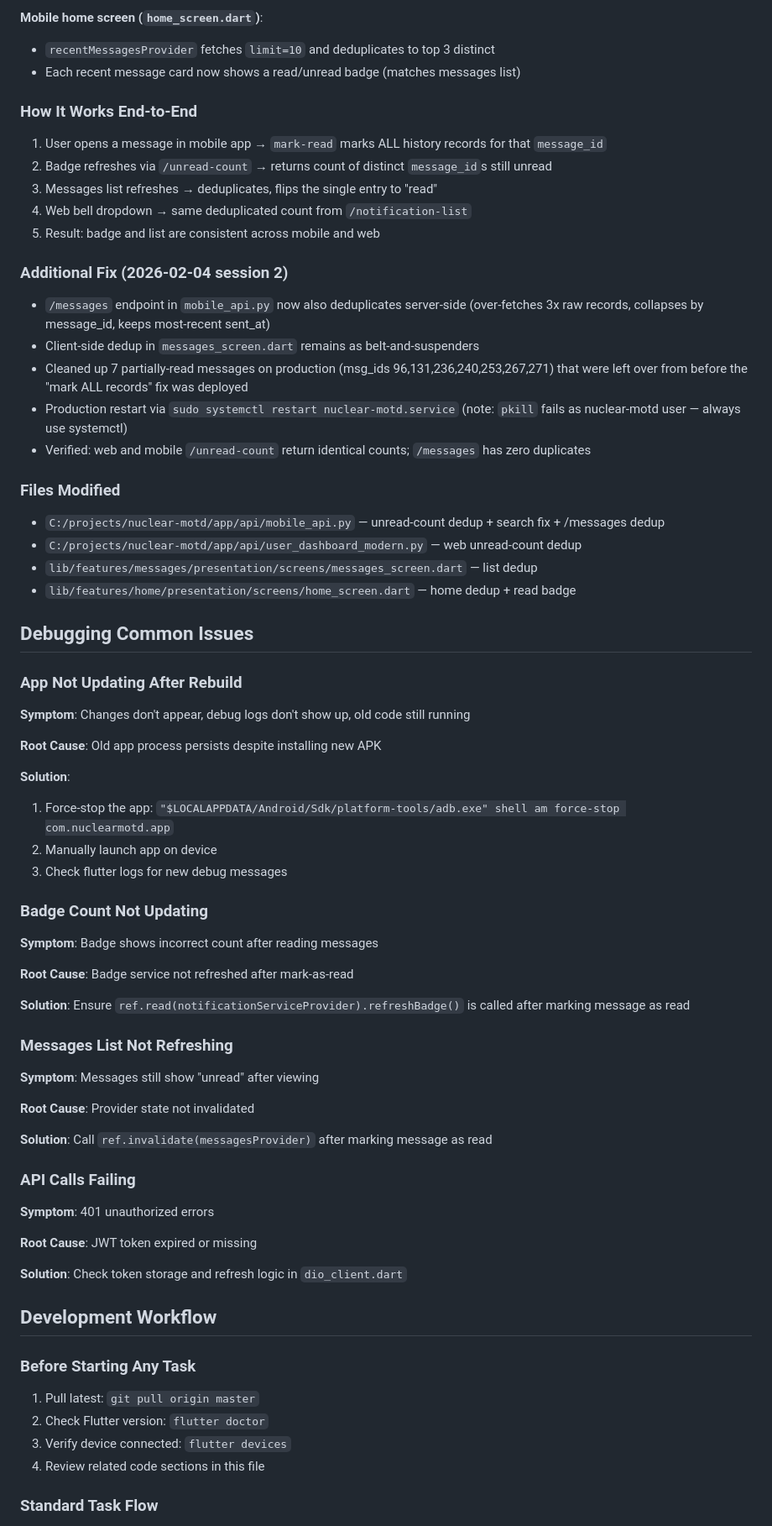
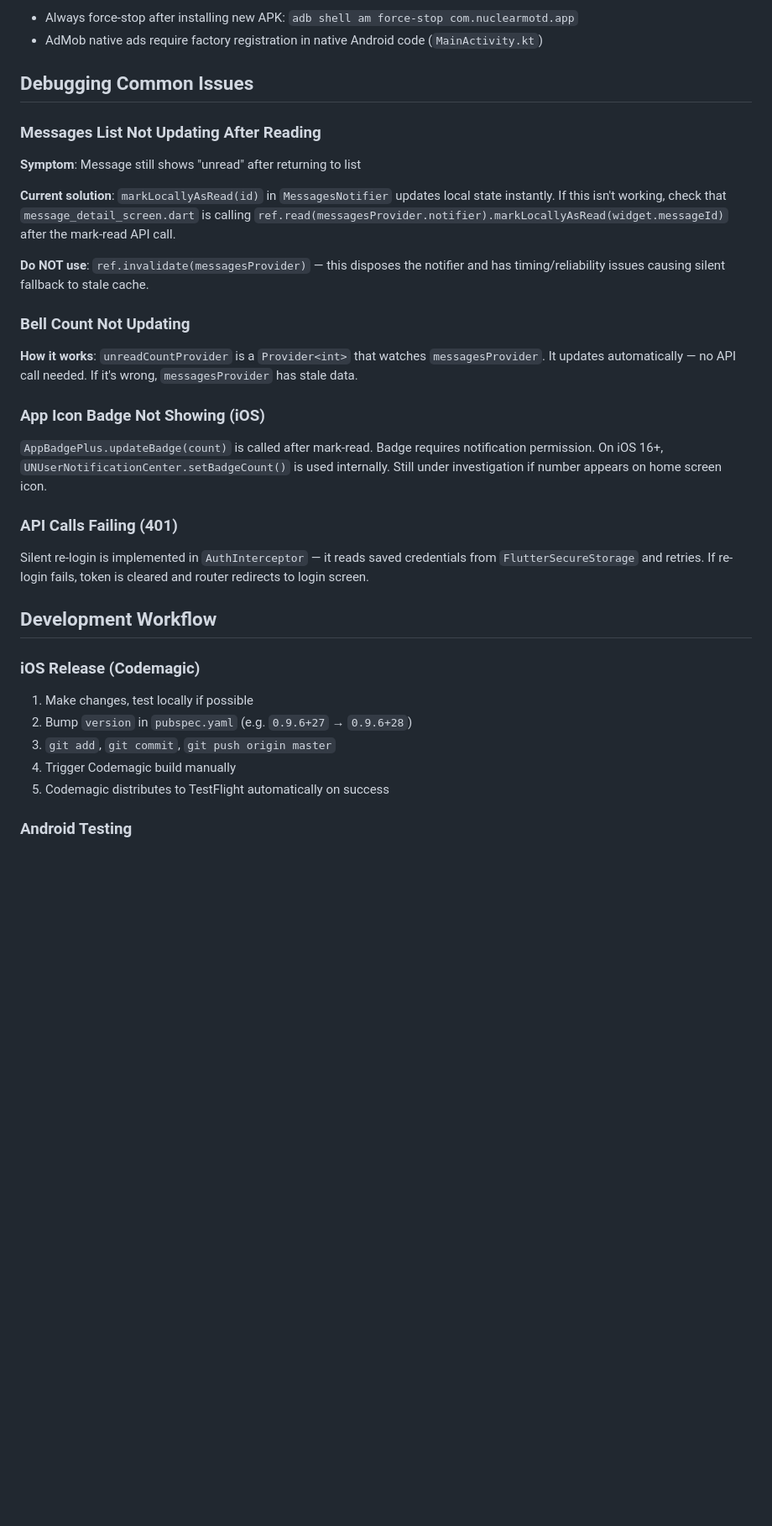
Before and after one commit to Moore99/nuclear-motd-mobile, a Markdown page: CLAUDE.md, the part around one of its changes. Shown at 84% size. Drawn GitHub-style; blank space fills up the shorter version.

```diff
--- a/CLAUDE.md
+++ b/CLAUDE.md
@@ -306,76 +236,46 @@ separate card.
-**Mobile home screen (`home_screen.dart`)**:
-- `recentMessagesProvider` fetches `limit=10` and deduplicates to top 3 distinct
-- Each recent message card now shows a read/unread badge (matches messages list)
-
-### How It Works End-to-End
-1. User opens a message in mobile app → `mark-read` marks ALL history records for that `message_id`
-2. Badge refreshes via `/unread-count` → returns count of distinct `message_id`s still unread
-3. Messages list refreshes → deduplicates, flips the single entry to "read"
-4. Web bell dropdown → same deduplicated count from `/notification-list`
-5. Result: badge and list are consistent across mobile and web
-
-### Additional Fix (2026-02-04 session 2)
-- `/messages` endpoint in `mobile_api.py` now also deduplicates server-side
-  (over-fetches 3x raw records, collapses by message_id, keeps most-recent sent_at)
-- Client-side dedup in `messages_screen.dart` remains as belt-and-suspenders
-- Cleaned up 7 partially-read messages on production (msg_ids 96,131,236,240,253,267,271)
-  that were left over from before the "mark ALL records" fix was deployed
-- Production restart via `sudo systemctl restart nuclear-motd.service`
-  (note: `pkill` fails as nuclear-motd user — always use systemctl)
-- Verified: web and mobile `/unread-count` return identical counts; `/messages` has zero duplicates
-
-### Files Modified
-- `C:/projects/nuclear-motd/app/api/mobile_api.py` — unread-count dedup + search fix + /messages dedup
-- `C:/projects/nuclear-motd/app/api/user_dashboard_modern.py` — web unread-count dedup
-- `lib/features/messages/presentation/screens/messages_screen.dart` — list dedup
-- `lib/features/home/presentation/screens/home_screen.dart` — home dedup + read badge
+- Always force-stop after installing new APK: `adb shell am force-stop com.nuclearmotd.app`
+- AdMob native ads require factory registration in native Android code (`MainActivity.kt`)
 
 ## Debugging Common Issues
 
-### App Not Updating After Rebuild
+### Messages List Not Updating After Reading
 
-**Symptom**: Changes don't appear, debug logs don't show up, old code still running
+**Symptom**: Message still shows "unread" after returning to list
 
-**Root Cause**: Old app process persists despite installing new APK
+**Current solution**: `markLocallyAsRead(id)` in `MessagesNotifier` updates local state
+instantly. If this isn't working, check that `message_detail_screen.dart` is calling
+`ref.read(messagesProvider.notifier).markLocallyAsRead(widget.messageId)` after
+the mark-read API call.
 
-**Solution**:
+**Do NOT use**: `ref.invalidate(messagesProvider)` — this disposes the notifier and
+has timing/reliability issues causing silent fallback to stale cache.
 
-1. Force-stop the app: `"$LOCALAPPDATA/Android/Sdk/platform-tools/adb.exe" shell am force-stop com.nuclearmotd.app`
-2. Manually launch app on device
-3. Check flutter logs for new debug messages
+### Bell Count Not Updating
 
-### Badge Count Not Updating
+**How it works**: `unreadCountProvider` is a `Provider<int>` that watches `messagesProvider`.
+It updates automatically — no API call needed. If it's wrong, `messagesProvider` has stale data.
 
-**Symptom**: Badge shows incorrect count after reading messages
+### App Icon Badge Not Showing (iOS)
 
-**Root Cause**: Badge service not refreshed after mark-as-read
+`AppBadgePlus.updateBadge(count)` is called after mark-read. Badge requires notification
+permission. On iOS 16+, `UNUserNotificationCenter.setBadgeCount()` is used internally.
+Still under investigation if number appears on home screen icon.
 
-**Solution**: Ensure `ref.read(notificationServiceProvider).refreshBadge()` is called after marking message as read
+### API Calls Failing (401)
 
-### Messages List Not Refreshing
-
-**Symptom**: Messages still show "unread" after viewing
-
-**Root Cause**: Provider state not invalidated
-
-**Solution**: Call `ref.invalidate(messagesProvider)` after marking message as read
-
-### API Calls Failing
-
-**Symptom**: 401 unauthorized errors
-
-**Root Cause**: JWT token expired or missing
-
-**Solution**: Check token storage and refresh logic in `dio_client.dart`
+Silent re-login is implemented in `AuthInterceptor` — it reads saved credentials from
+`FlutterSecureStorage` and retries. If re-login fails, token is cleared and router
+redirects to login screen.
 
 ## Development Workflow
 
-### Before Starting Any Task
+### iOS Release (Codemagic)
 
-1. Pull latest: `git pull origin master`
-2. Check Flutter version: `flutter doctor`
-3. Verify device connected: `flutter devices`
-4. Review related code sections in this file
+1. Make changes, test locally if possible
+2. Bump `version` in `pubspec.yaml` (e.g. `0.9.6+27` → `0.9.6+28`)
+3. `git add`, `git commit`, `git push origin master`
+4. Trigger Codemagic build manually
+5. Codemagic distributes to TestFlight automatically on success
 
-### Standard Task Flow
+### Android Testing
 
```
Also changed, not shown: other parts of CLAUDE.md (+161 -261 lines).
